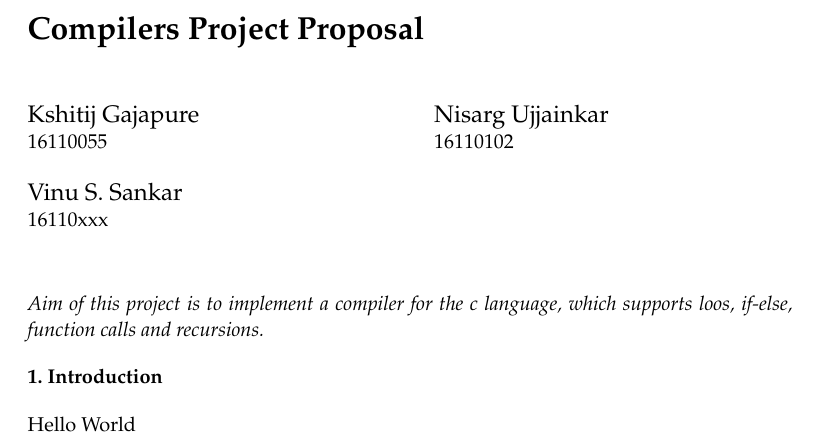
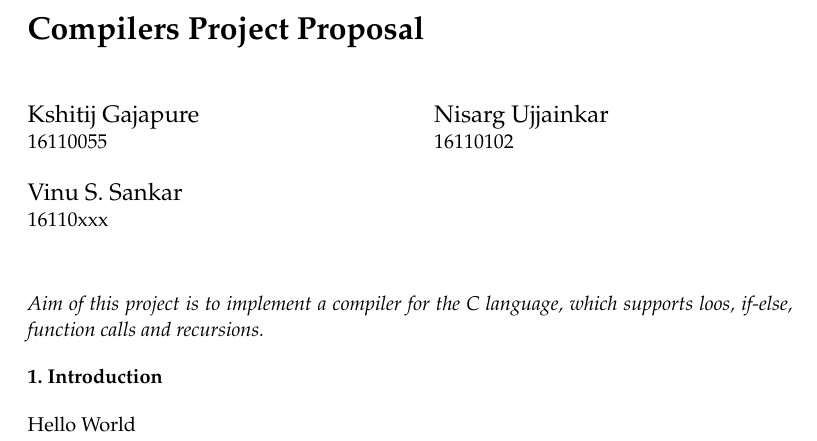
Before and after one commit to nisarg-ujjainkar/compilers-project, a LaTeX document (proposal/main.tex): part of page 1 of 2, cut so that both start at the same text. Compiled offline with pdfLaTeX.

Commit message:
Updates from Overleaf

```diff
--- a/proposal/main.tex
+++ b/proposal/main.tex
@@ -22,7 +22,7 @@
     \maketitle
     \begin{abstract}
         Aim of this project is to implement a compiler for the
-        c language, which supports loos, if-else, function calls
+        C language, which supports loos, if-else, function calls
         and recursions.
     \end{abstract}
     \section{Introduction}
```
